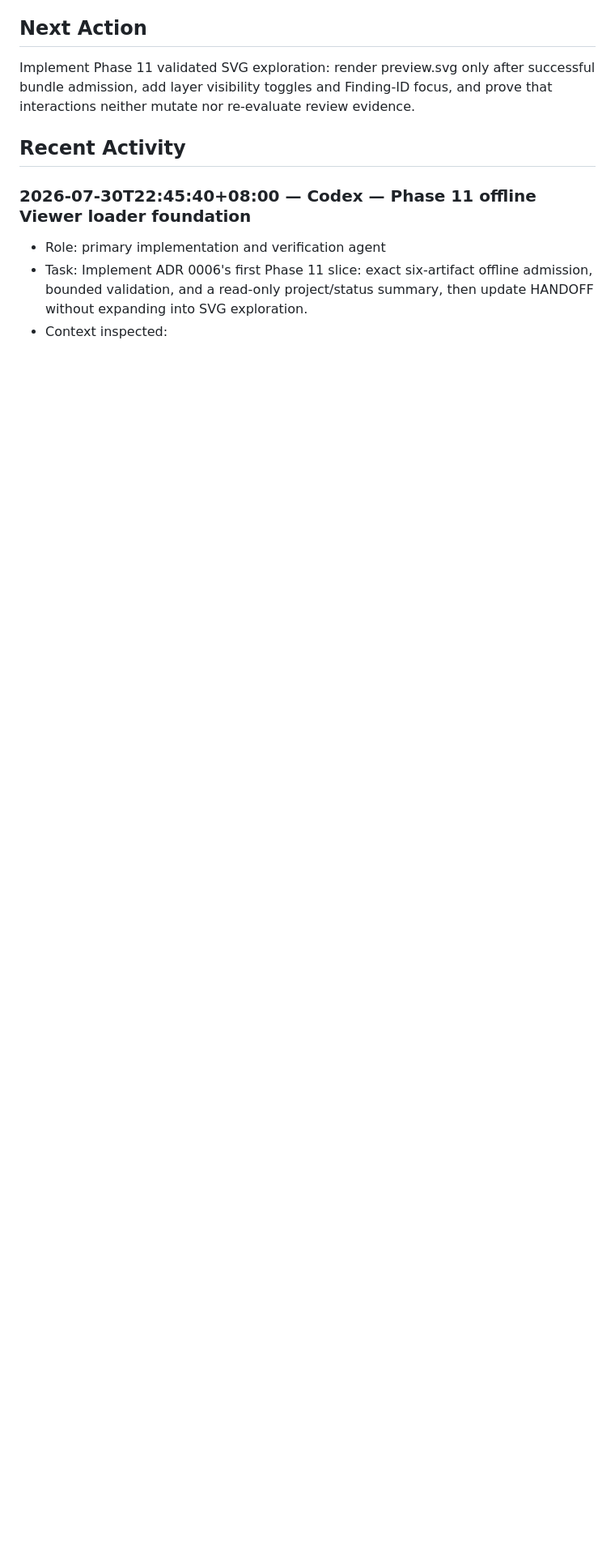
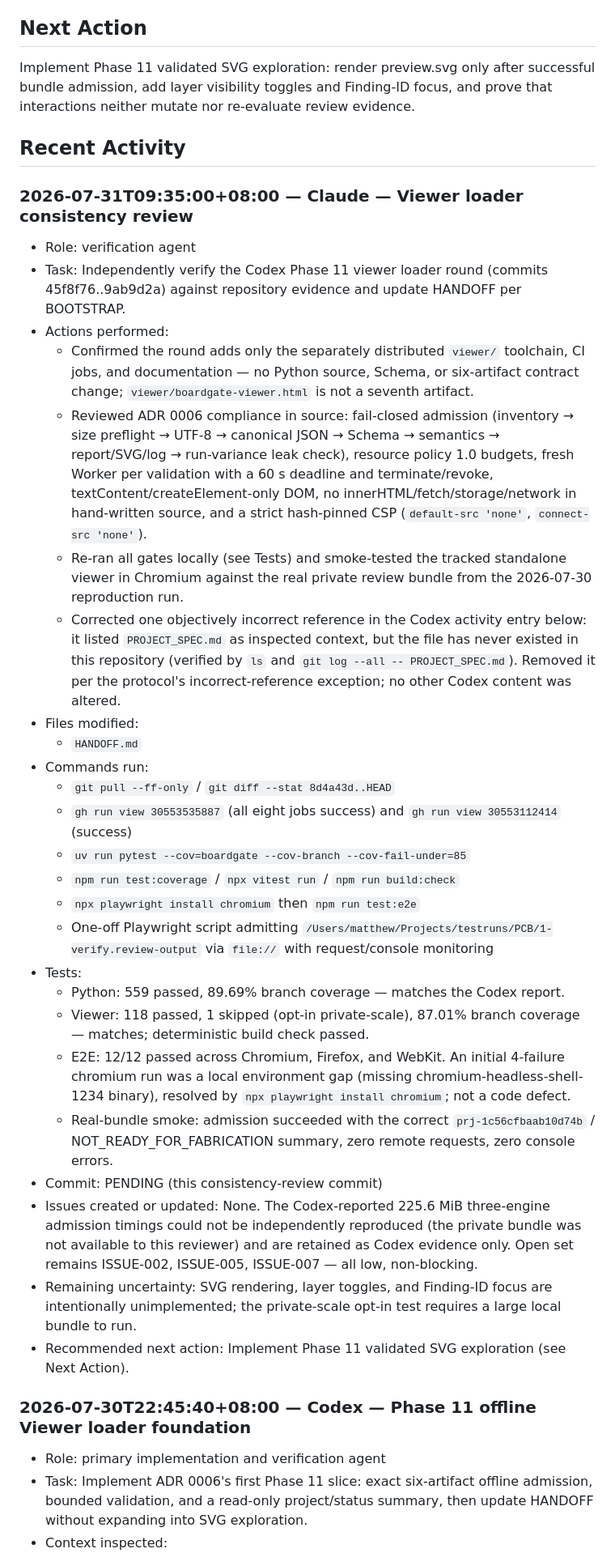
Before and after one commit to MattSureham/BoardGate, a Markdown page: HANDOFF.md, the part around one of its changes. Shown at 81% size. Rendered like a GitHub page; blank space fills up the shorter version.

Commit message:
docs(handoff): verify viewer loader foundation round

```diff
--- a/HANDOFF.md
+++ b/HANDOFF.md
@@ -454,6 +468,67 @@ evidence.
 
 ## Recent Activity
 
+### 2026-07-31T09:35:00+08:00 — Claude — Viewer loader consistency review
+
+- Role: verification agent
+- Task: Independently verify the Codex Phase 11 viewer loader round
+  (commits 45f8f76..9ab9d2a) against repository evidence and update HANDOFF
+  per BOOTSTRAP.
+- Actions performed:
+  - Confirmed the round adds only the separately distributed `viewer/`
+    toolchain, CI jobs, and documentation — no Python source, Schema, or
+    six-artifact contract change; `viewer/boardgate-viewer.html` is not a
+    seventh artifact.
+  - Reviewed ADR 0006 compliance in source: fail-closed admission
+    (inventory → size preflight → UTF-8 → canonical JSON → Schema →
+    semantics → report/SVG/log → run-variance leak check), resource policy
+    1.0 budgets, fresh Worker per validation with a 60 s deadline and
+    terminate/revoke, textContent/createElement-only DOM, no
+    innerHTML/fetch/storage/network in hand-written source, and a strict
+    hash-pinned CSP (`default-src 'none'`, `connect-src 'none'`).
+  - Re-ran all gates locally (see Tests) and smoke-tested the tracked
+    standalone viewer in Chromium against the real private review bundle
+    from the 2026-07-30 reproduction run.
+  - Corrected one objectively incorrect reference in the Codex activity
+    entry below: it listed `PROJECT_SPEC.md` as inspected context, but the
+    file has never existed in this repository (verified by `ls` and
+    `git log --all -- PROJECT_SPEC.md`). Removed it per the protocol's
+    incorrect-reference exception; no other Codex content was altered.
+- Files modified:
+  - `HANDOFF.md`
+- Commands run:
+  - `git pull --ff-only` / `git diff --stat 8d4a43d..HEAD`
+  - `gh run view 30553535887` (all eight jobs success) and
+    `gh run view 30553112414` (success)
+  - `uv run pytest --cov=boardgate --cov-branch --cov-fail-under=85`
+  - `npm run test:coverage` / `npx vitest run` / `npm run build:check`
+  - `npx playwright install chromium` then `npm run test:e2e`
+  - One-off Playwright script admitting
+    `/Users/matthew/Projects/testruns/PCB/1-verify.review-output` via
+    `file://` with request/console monitoring
+- Tests:
+  - Python: 559 passed, 89.69% branch coverage — matches the Codex report.
+  - Viewer: 118 passed, 1 skipped (opt-in private-scale), 87.01% branch
+    coverage — matches; deterministic build check passed.
+  - E2E: 12/12 passed across Chromium, Firefox, and WebKit. An initial
+    4-failure chromium run was a local environment gap (missing
+    chromium-headless-shell-1234 binary), resolved by
+    `npx playwright install chromium`; not a code defect.
+  - Real-bundle smoke: admission succeeded with the correct
+    `prj-1c56cfbaab10d74b` / NOT_READY_FOR_FABRICATION summary, zero remote
+    requests, zero console errors.
+- Commit: PENDING (this consistency-review commit)
+- Issues created or updated: None. The Codex-reported 225.6 MiB
+  three-engine admission timings could not be independently reproduced (the
+  private bundle was not available to this reviewer) and are retained as
+  Codex evidence only. Open set remains ISSUE-002, ISSUE-005, ISSUE-007 —
+  all low, non-blocking.
+- Remaining uncertainty: SVG rendering, layer toggles, and Finding-ID focus
+  are intentionally unimplemented; the private-scale opt-in test requires a
+  large local bundle to run.
+- Recommended next action: Implement Phase 11 validated SVG exploration (see
+  Next Action).
+
 ### 2026-07-30T22:45:40+08:00 — Codex — Phase 11 offline Viewer loader foundation
 
 - Role: primary implementation and verification agent
```
Also changed, not shown: other parts of HANDOFF.md (+18 -4 lines).
